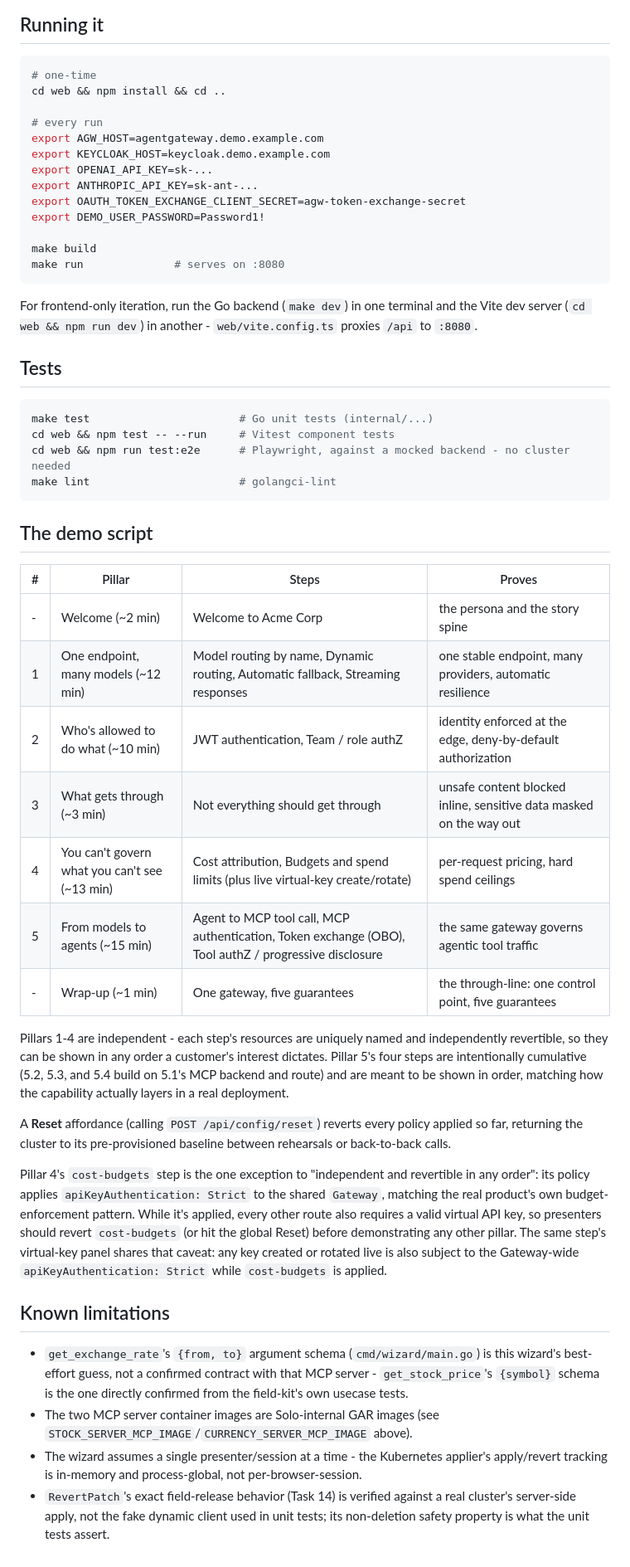
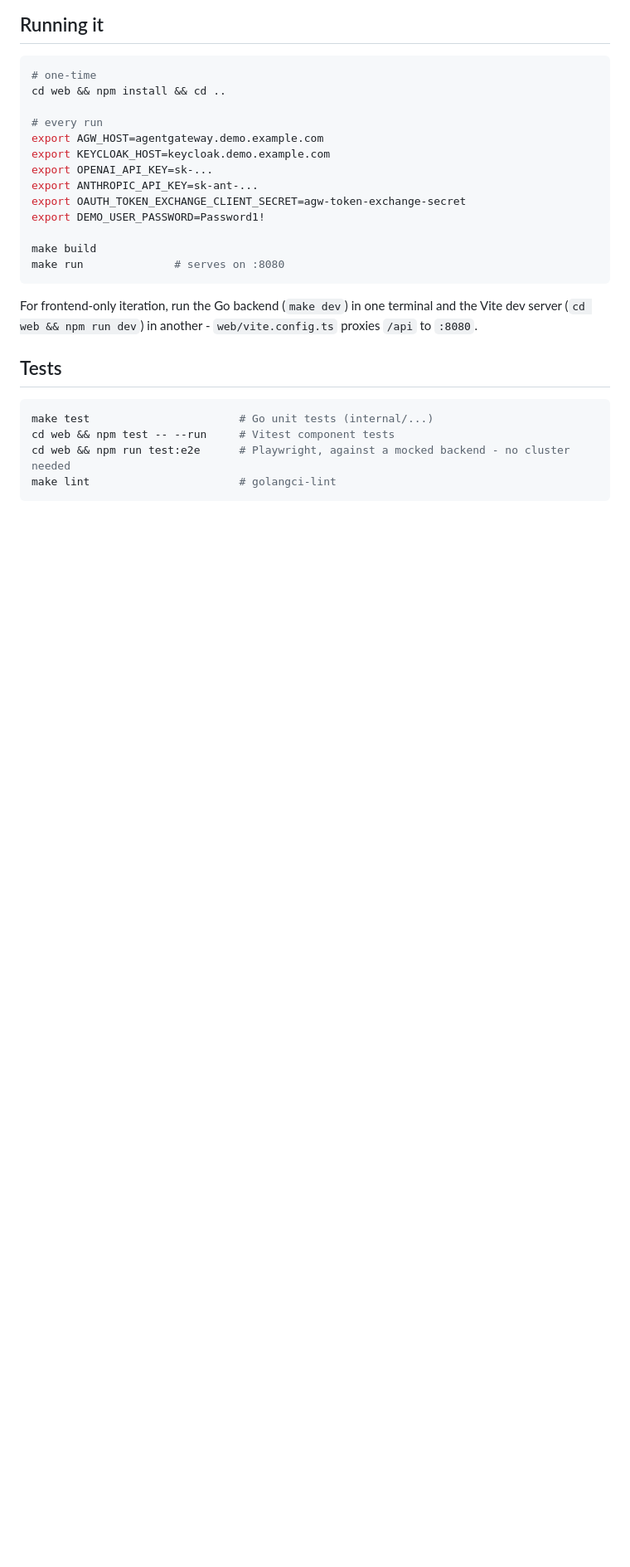
Before and after one commit to day0ops/agentgateway-demo-wizard, a Markdown page: README.md, the part around the change. Shown at 83% size. Rendered like a GitHub page; blank space fills up the shorter version.

Commit message:
changes to README
Signed-off-by: Kasun Talwatta <kasun.talwatta@solo.io>

````diff
--- a/README.md
+++ b/README.md
@@ -80,28 +80,3 @@ cd web && npm test -- --run     # Vitest component tests
 cd web && npm run test:e2e      # Playwright, against a mocked backend - no cluster needed
 make lint                       # golangci-lint
 ```
-
-## The demo script
-
-| #   | Pillar                                        | Steps                                                                                                 | Proves                                                              |
-| --- | --------------------------------------------- | ----------------------------------------------------------------------------------------------------- | ------------------------------------------------------------------- |
-| -   | Welcome (~2 min)                              | Welcome to Acme Corp                                                                                  | the persona and the story spine                                     |
-| 1   | One endpoint, many models (~12 min)           | Model routing by name, Dynamic routing, Automatic fallback, Streaming responses                       | one stable endpoint, many providers, automatic resilience           |
-| 2   | Who's allowed to do what (~10 min)            | JWT authentication, Team / role authZ                                                                 | identity enforced at the edge, deny-by-default authorization        |
-| 3   | What gets through (~3 min)                    | Not everything should get through                                                                     | unsafe content blocked inline, sensitive data masked on the way out |
-| 4   | You can't govern what you can't see (~13 min) | Cost attribution, Budgets and spend limits (plus live virtual-key create/rotate)                      | per-request pricing, hard spend ceilings                            |
-| 5   | From models to agents (~15 min)               | Agent to MCP tool call, MCP authentication, Token exchange (OBO), Tool authZ / progressive disclosure | the same gateway governs agentic tool traffic                       |
-| -   | Wrap-up (~1 min)                              | One gateway, five guarantees                                                                          | the through-line: one control point, five guarantees                |
-
-Pillars 1-4 are independent - each step's resources are uniquely named and independently revertible, so they can be shown in any order a customer's interest dictates. Pillar 5's four steps are intentionally cumulative (5.2, 5.3, and 5.4 build on 5.1's MCP backend and route) and are meant to be shown in order, matching how the capability actually layers in a real deployment.
-
-A **Reset** affordance (calling `POST /api/config/reset`) reverts every policy applied so far, returning the cluster to its pre-provisioned baseline between rehearsals or back-to-back calls.
-
-Pillar 4's `cost-budgets` step is the one exception to "independent and revertible in any order": its policy applies `apiKeyAuthentication: Strict` to the shared `Gateway`, matching the real product's own budget-enforcement pattern. While it's applied, every other route also requires a valid virtual API key, so presenters should revert `cost-budgets` (or hit the global Reset) before demonstrating any other pillar. The same step's virtual-key panel shares that caveat: any key created or rotated live is also subject to the Gateway-wide `apiKeyAuthentication: Strict` while `cost-budgets` is applied.
-
-## Known limitations
-
-- `get_exchange_rate`'s `{from, to}` argument schema (`cmd/wizard/main.go`) is this wizard's best-effort guess, not a confirmed contract with that MCP server - `get_stock_price`'s `{symbol}` schema is the one directly confirmed from the field-kit's own usecase tests.
-- The two MCP server container images are Solo-internal GAR images (see `STOCK_SERVER_MCP_IMAGE`/`CURRENCY_SERVER_MCP_IMAGE` above).
-- The wizard assumes a single presenter/session at a time - the Kubernetes applier's apply/revert tracking is in-memory and process-global, not per-browser-session.
-- `RevertPatch`'s exact field-release behavior (Task 14) is verified against a real cluster's server-side apply, not the fake dynamic client used in unit tests; its non-deletion safety property is what the unit tests assert.
````
